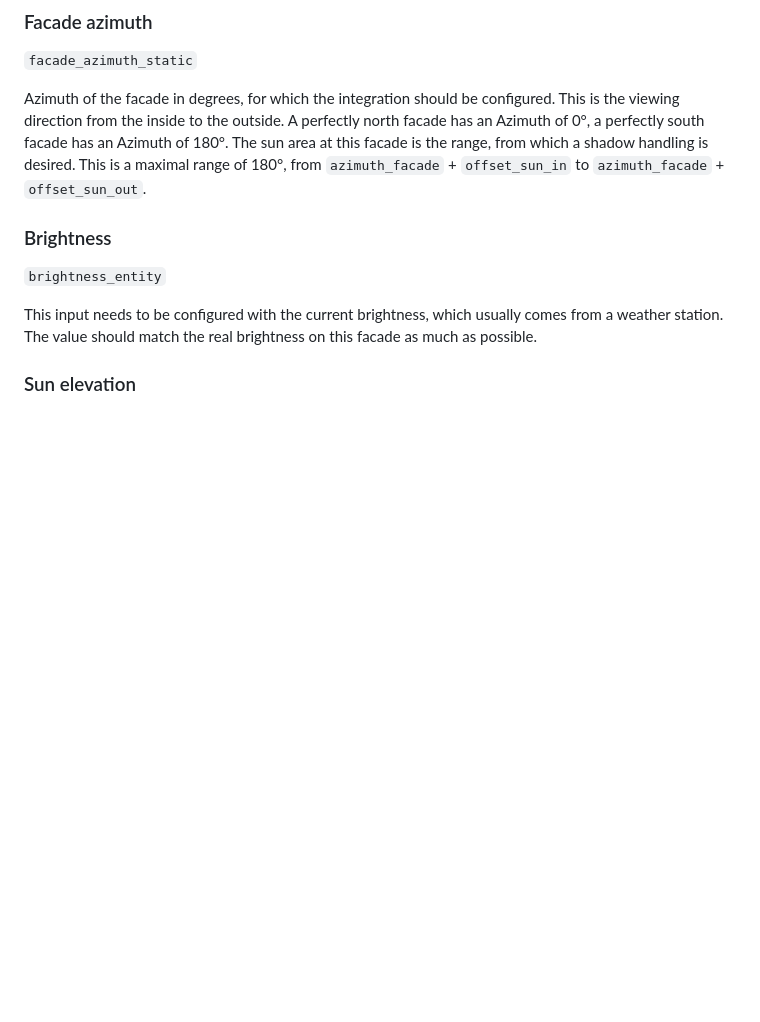
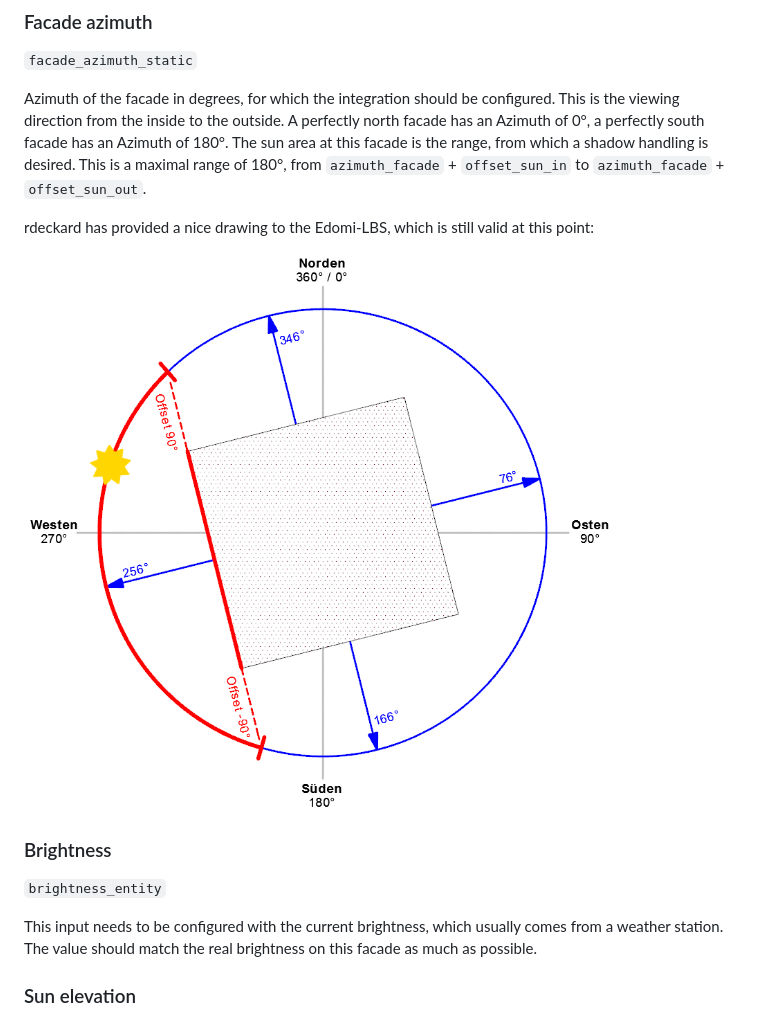
Before and after one commit to starwarsfan/shadow-control, a Markdown page: README.md, the part around the change. Rendered like a GitHub page; pictures changed too: images/azimut.png (added); blank space fills up the shorter version.

```diff
--- a/README.md
+++ b/README.md
@@ -139,6 +139,10 @@ The cover entities, which should be handled by this **Shadow Control** (SC) inst
 `facade_azimuth_static`
 
 Azimuth of the facade in degrees, for which the integration should be configured. This is the viewing direction from the inside to the outside. A perfectly north facade has an Azimuth of 0°, a perfectly south facade has an Azimuth of 180°. The sun area at this facade is the range, from which a shadow handling is desired. This is a maximal range of 180°, from `azimuth_facade` + `offset_sun_in` to `azimuth_facade` + `offset_sun_out`.
+
+rdeckard has provided a nice drawing to the Edomi-LBS, which is still valid at this point:
+
+![Azimuth explanation](/images/azimut.png)
 
 ### Brightness
 `brightness_entity`
```
Also changed, not shown: README.de.md (+4 -0 lines).
